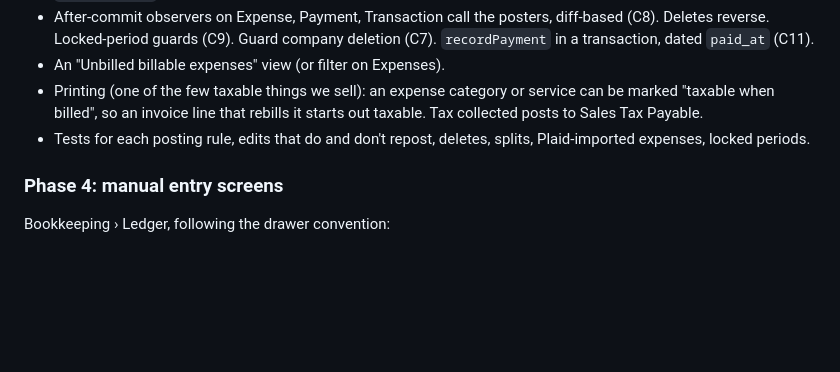
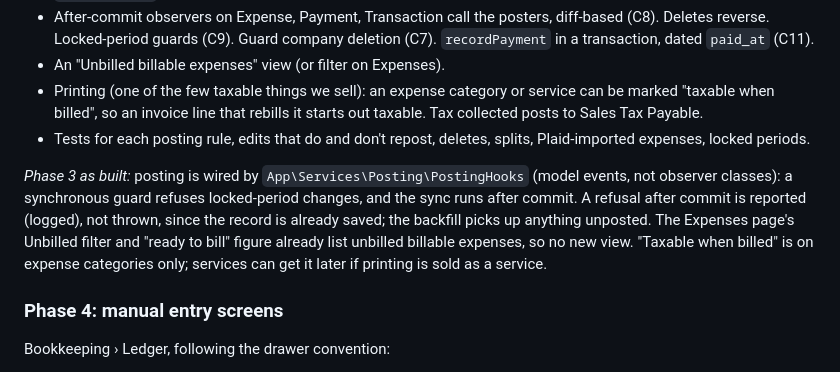
Before and after one commit to madmadmad/studio-pm, a Markdown page: docs/ledger-plan.md, the part around the change. Rendered like a GitHub page; blank space fills up the shorter version.

Commit message:
Ledger plan: Phase 3 as built
Co-Authored-By: Claude Opus 5.5 <noreply@anthropic.com>

```diff
--- a/docs/ledger-plan.md
+++ b/docs/ledger-plan.md
@@ -417,6 +417,15 @@ for review.
 - Tests for each posting rule, edits that do and don't repost, deletes,
   splits, Plaid-imported expenses, locked periods.
 
+*Phase 3 as built:* posting is wired by `App\Services\Posting\PostingHooks`
+(model events, not observer classes): a synchronous guard refuses
+locked-period changes, and the sync runs after commit. A refusal after
+commit is reported (logged), not thrown, since the record is already
+saved; the backfill picks up anything unposted. The Expenses page's
+Unbilled filter and "ready to bill" figure already list unbilled billable
+expenses, so no new view. "Taxable when billed" is on expense categories
+only; services can get it later if printing is sold as a service.
+
 ### Phase 4: manual entry screens
 Bookkeeping › Ledger, following the drawer convention:
 - Journal: list of entries (number, date, memo, source link, amount),
```
